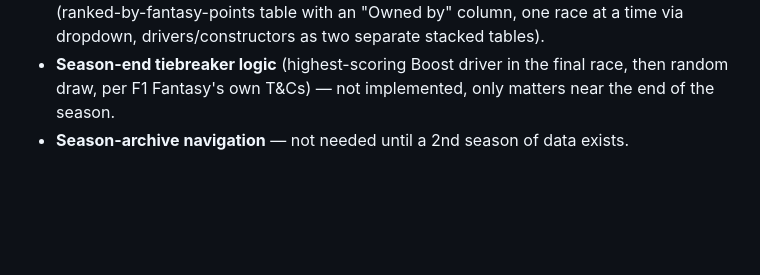
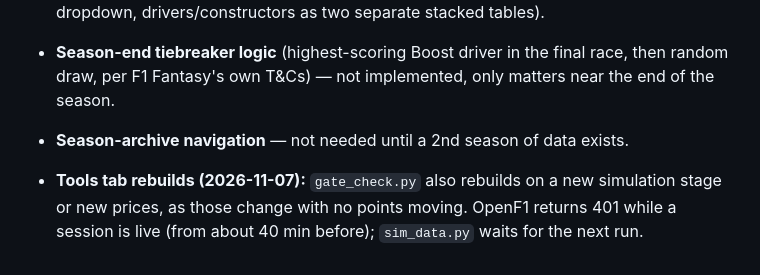
Before and after one commit to timgsims/the-undercut-collective, a Markdown page: CONTEXT_undercut_collective.md, the part around the change. Rendered like a GitHub page; blank space fills up the shorter version.

Commit message:
Rebuild the site for a new simulation stage or new prices; wait out OpenF1's live lockout
The gate only looked at points, so Brazil's FP1 simulation ran but never reached the site.

Co-Authored-By: Claude Opus 5.5 <noreply@anthropic.com>

```diff
--- a/CONTEXT_undercut_collective.md
+++ b/CONTEXT_undercut_collective.md
@@ -326,3 +326,5 @@ Team Picks tab also shows each manager's locked-in team for the hidden weekend
   only matters near the end of the season.
 - **Season-archive navigation** — not needed until a 2nd season of data
   exists.
+
+- **Tools tab rebuilds (2026-11-07):** `gate_check.py` also rebuilds on a new simulation stage or new prices, as those change with no points moving. OpenF1 returns 401 while a session is live (from about 40 min before); `sim_data.py` waits for the next run.
```
